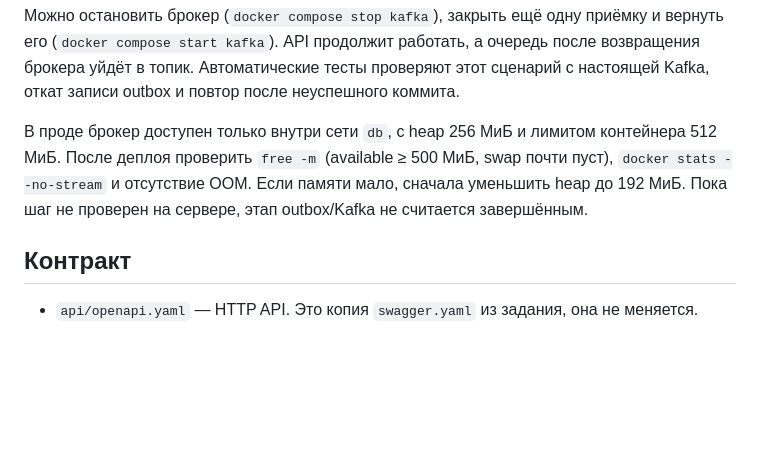
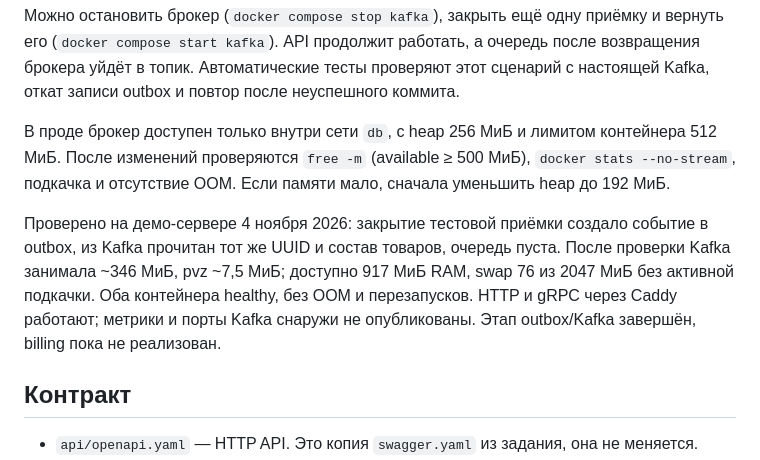
Before and after one commit to HollowKaeden/pvz-service, a Markdown page: README.md, the part around the change. Drawn GitHub-style; blank space fills up the shorter version.

Commit message:
docs: record outbox and Kafka production verification

```diff
--- a/README.md
+++ b/README.md
@@ -116,7 +116,9 @@ docker compose exec kafka /opt/kafka/bin/kafka-console-consumer.sh \
 
 Можно остановить брокер (`docker compose stop kafka`), закрыть ещё одну приёмку и вернуть его (`docker compose start kafka`). API продолжит работать, а очередь после возвращения брокера уйдёт в топик. Автоматические тесты проверяют этот сценарий с настоящей Kafka, откат записи outbox и повтор после неуспешного коммита.
 
-В проде брокер доступен только внутри сети `db`, с heap 256 МиБ и лимитом контейнера 512 МиБ. После деплоя проверить `free -m` (available ≥ 500 МиБ, swap почти пуст), `docker stats --no-stream` и отсутствие OOM. Если памяти мало, сначала уменьшить heap до 192 МиБ. Пока шаг не проверен на сервере, этап outbox/Kafka не считается завершённым.
+В проде брокер доступен только внутри сети `db`, с heap 256 МиБ и лимитом контейнера 512 МиБ. После изменений проверяются `free -m` (available ≥ 500 МиБ), `docker stats --no-stream`, подкачка и отсутствие OOM. Если памяти мало, сначала уменьшить heap до 192 МиБ.
+
+Проверено на демо-сервере 4 ноября 2026: закрытие тестовой приёмки создало событие в outbox, из Kafka прочитан тот же UUID и состав товаров, очередь пуста. После проверки Kafka занимала ~346 МиБ, pvz ~7,5 МиБ; доступно 917 МиБ RAM, swap 76 из 2047 МиБ без активной подкачки. Оба контейнера healthy, без OOM и перезапусков. HTTP и gRPC через Caddy работают; метрики и порты Kafka снаружи не опубликованы. Этап outbox/Kafka завершён, billing пока не реализован.
 
 ## Контракт
 
```
